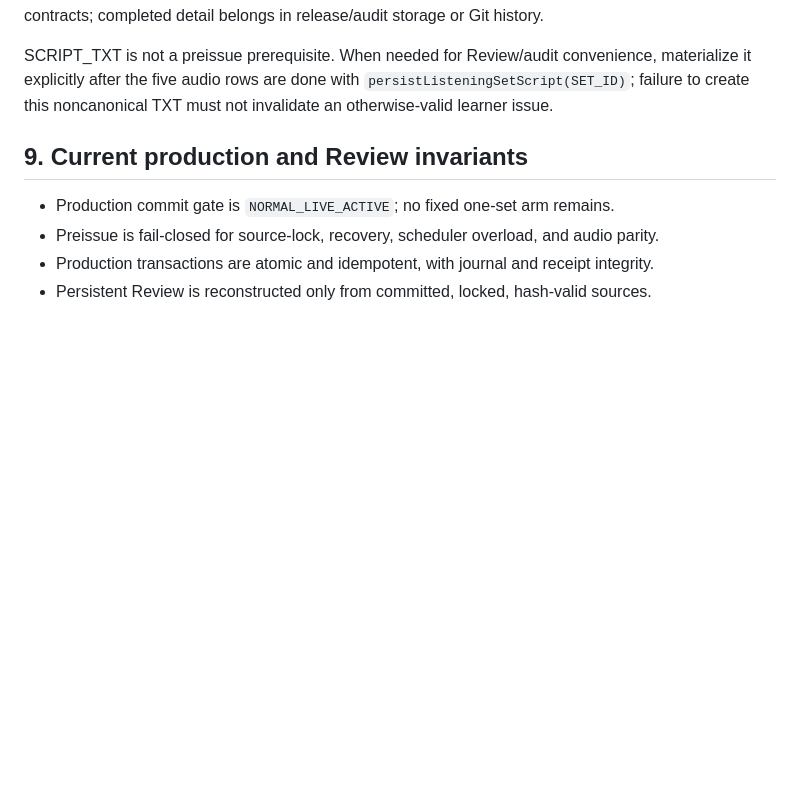
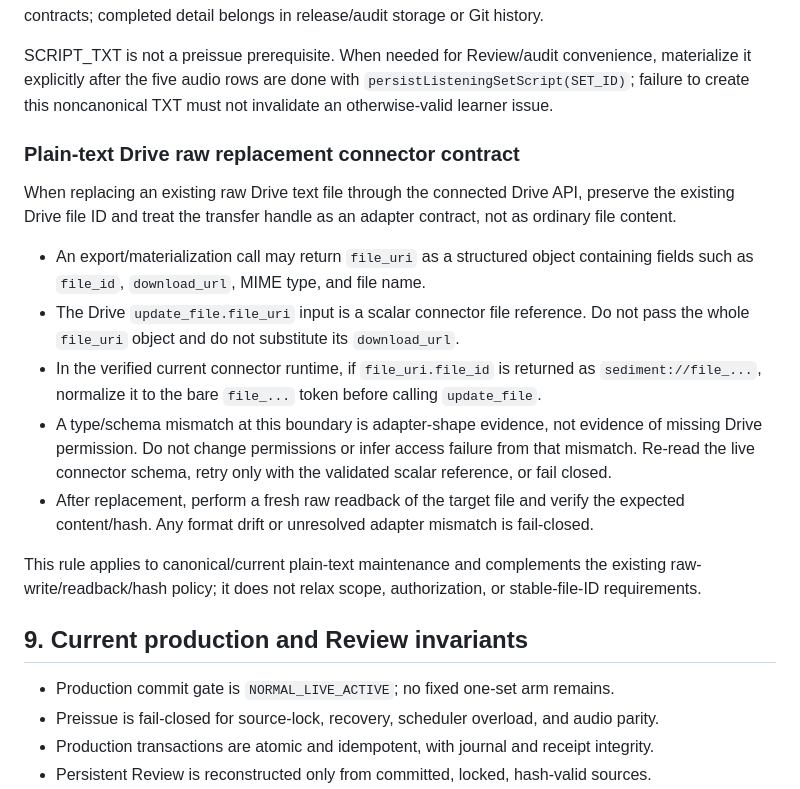
Before and after one commit to bsi-fujimoto-akinari/hangul_azure_tts, a Markdown page: OPERATIONS.md, the part around the change. Drawn GitHub-style; blank space fills up the shorter version.

Commit message:
Document Drive raw replacement file_uri contract

```diff
--- a/OPERATIONS.md
+++ b/OPERATIONS.md
@@ -182,6 +182,19 @@ Audio storage is:
 New 5L sets use K1-K5 individual audio only. Do not create new combined 5L audio. Preserve file IDs and URLs when moving verified artifacts. Hot canonical files retain current gates, hashes, pointers, and contracts; completed detail belongs in release/audit storage or Git history.
 
 SCRIPT_TXT is not a preissue prerequisite. When needed for Review/audit convenience, materialize it explicitly after the five audio rows are done with `persistListeningSetScript(SET_ID)`; failure to create this noncanonical TXT must not invalidate an otherwise-valid learner issue.
+
+
+### Plain-text Drive raw replacement connector contract
+
+When replacing an existing raw Drive text file through the connected Drive API, preserve the existing Drive file ID and treat the transfer handle as an adapter contract, not as ordinary file content.
+
+- An export/materialization call may return `file_uri` as a structured object containing fields such as `file_id`, `download_url`, MIME type, and file name.
+- The Drive `update_file.file_uri` input is a scalar connector file reference. Do not pass the whole `file_uri` object and do not substitute its `download_url`.
+- In the verified current connector runtime, if `file_uri.file_id` is returned as `sediment://file_...`, normalize it to the bare `file_...` token before calling `update_file`.
+- A type/schema mismatch at this boundary is adapter-shape evidence, not evidence of missing Drive permission. Do not change permissions or infer access failure from that mismatch. Re-read the live connector schema, retry only with the validated scalar reference, or fail closed.
+- After replacement, perform a fresh raw readback of the target file and verify the expected content/hash. Any format drift or unresolved adapter mismatch is fail-closed.
+
+This rule applies to canonical/current plain-text maintenance and complements the existing raw-write/readback/hash policy; it does not relax scope, authorization, or stable-file-ID requirements.
 
 ## 9. Current production and Review invariants
 
```
